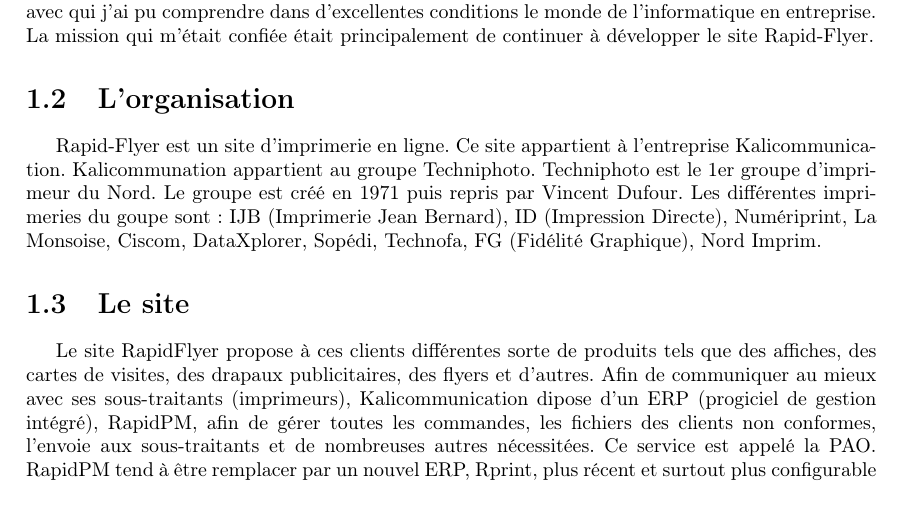
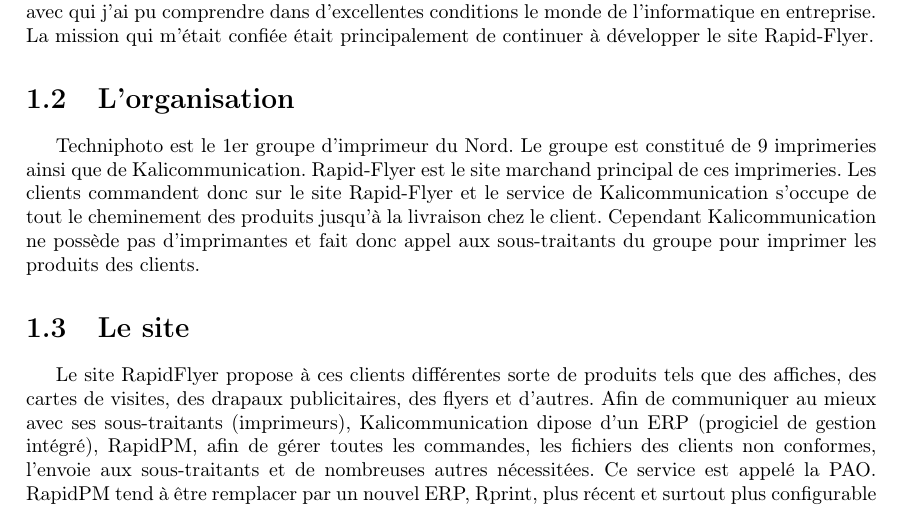
Before and after one commit to arthurteisseire-epitech/internship_report, a LaTeX document (report.tex): part of page 2 of 3 before the commit and part of page 3 of 4 after it, cut so that both start at the same text. Compiled offline with pdfLaTeX.

Commit message:
Modify all organisation section

```diff
--- a/report.tex
+++ b/report.tex
@@ -11,9 +12,7 @@
 L'entreprise Kalicommunication se situe à Marquette-Lez-Lille. Elle est spécialisée dans le secteur de l'impression en ligne.\newline
 Durant mon stage j'ai été accompagné par Christophe Lenoir, directeur des services informatiques, avec qui j'ai pu comprendre dans d'excellentes conditions le monde de l'informatique en entreprise. La mission qui m'était confiée était principalement de continuer à développer le site Rapid-Flyer.
 \section{L'organisation}
-Rapid-Flyer est un site d’imprimerie en ligne. Ce site appartient à l’entreprise Kalicommunication. Kalicommunation appartient au groupe Techniphoto.
-Techniphoto est le 1er groupe d'imprimeur du Nord.
-Le groupe est créé en 1971 puis repris par Vincent Dufour. Les différentes imprimeries du goupe sont : IJB (Imprimerie Jean Bernard), ID (Impression Directe), Numériprint, La Monsoise, Ciscom, DataXplorer, Sopédi, Technofa, FG (Fidélité Graphique), Nord Imprim.
+Techniphoto est le 1er groupe d'imprimeur du Nord. Le groupe est constitué de 9 imprimeries ainsi que de Kalicommunication. Rapid-Flyer est le site marchand principal de ces imprimeries. Les clients commandent donc sur le site Rapid-Flyer et le service de Kalicommunication s'occupe de tout le cheminement des produits jusqu'à la livraison chez le client. Cependant Kalicommunication ne possède pas d'imprimantes et fait donc appel aux sous-traitants du groupe pour imprimer les produits des clients.
 
 \section{Le site}
 Le site RapidFlyer propose à ces clients différentes sorte de produits tels que des affiches, des cartes de visites, des drapaux publicitaires, des flyers et d’autres.
```
Also changed, not shown: report.tex (1 more changed lines).
